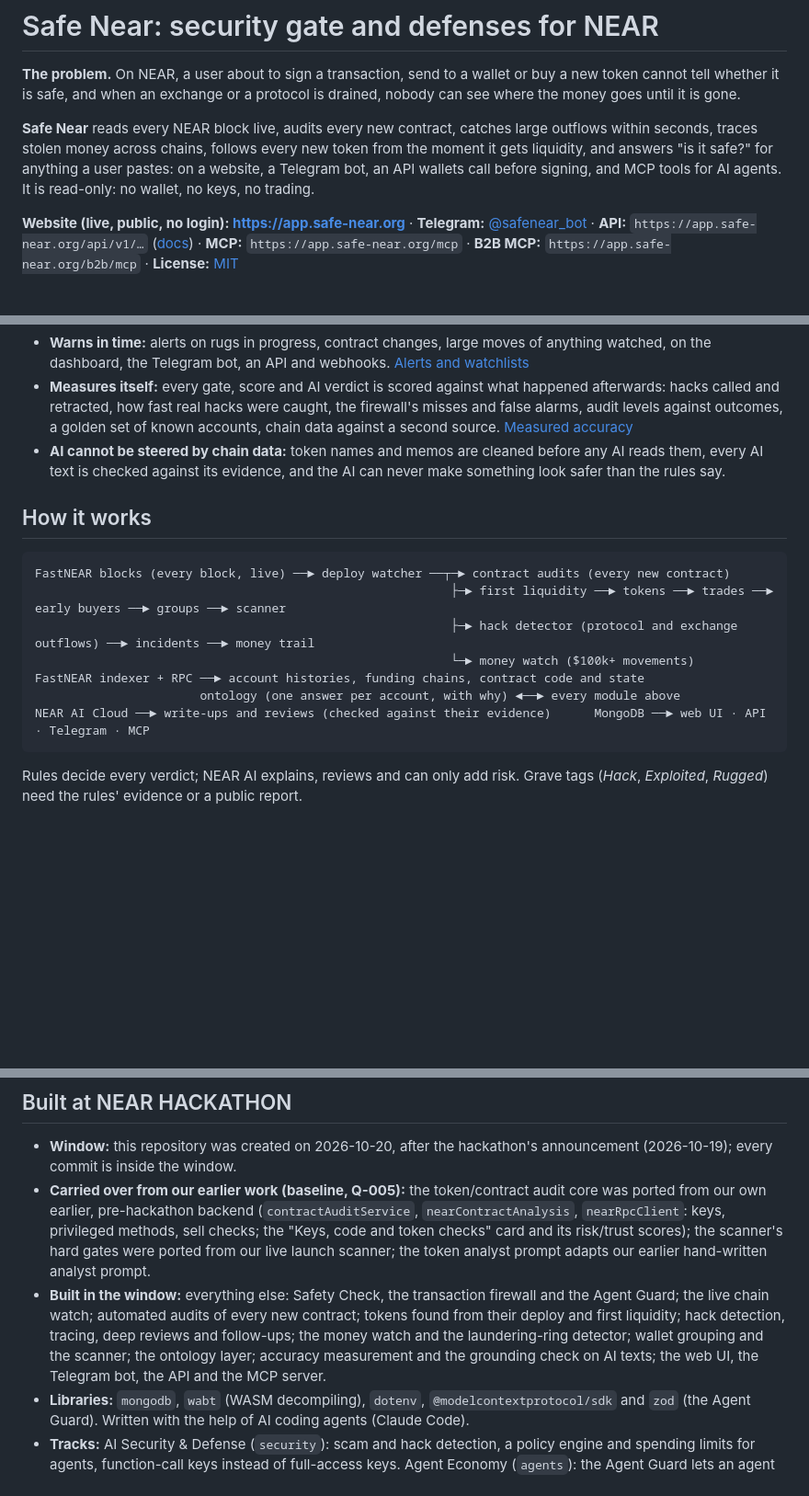
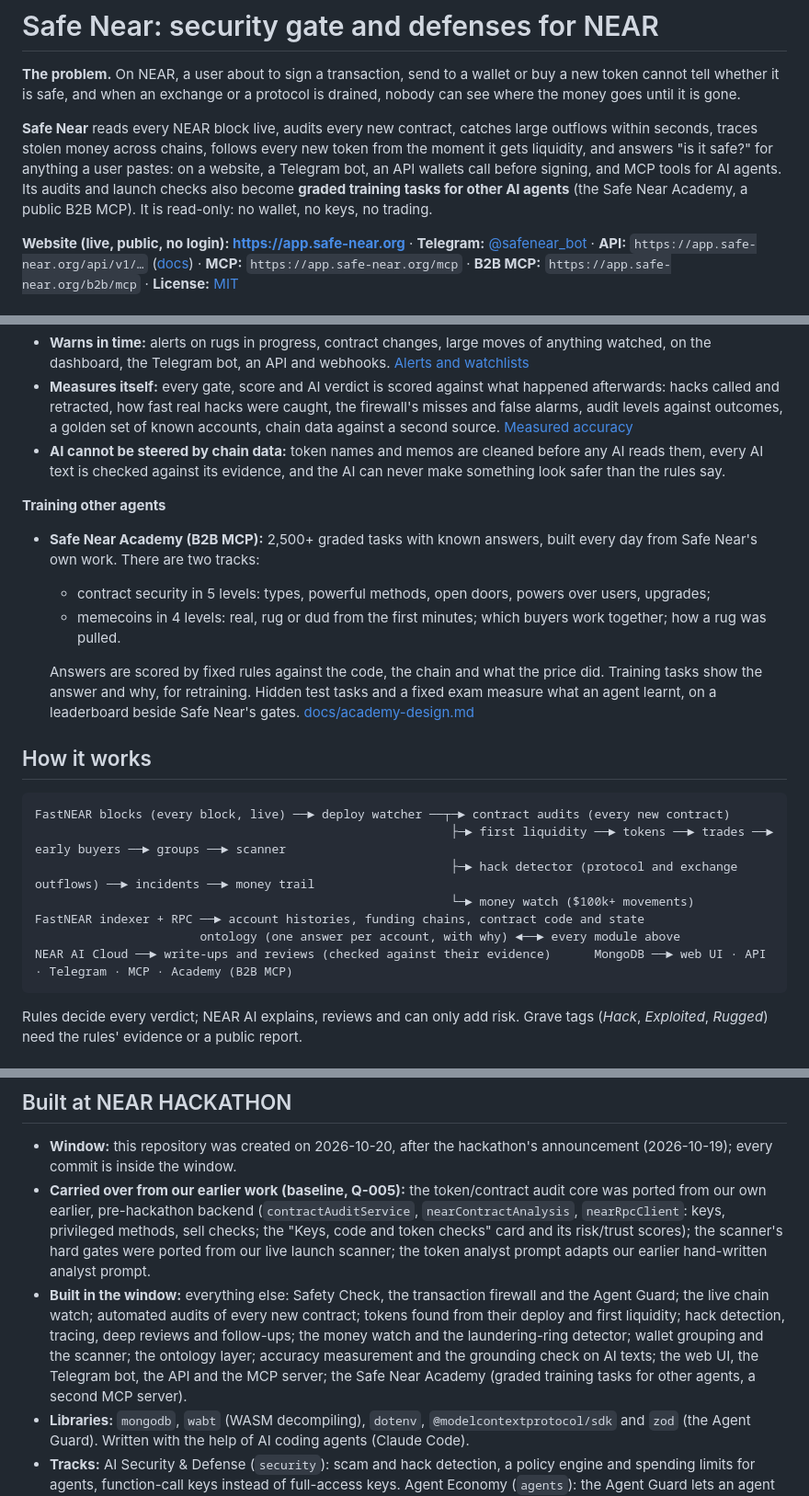
Before and after one commit to poppingbean/entity-tracker, a Markdown page: README.md, 3 parts joined by grey strips. Shown at 92% size. GitHub-like rendering; blank space fills up the shorter version.

Commit message:
README: the Academy (B2B MCP) in the intro, Try it, What it does, the diagram, the hackathon list and the project layout

````diff
--- a/README.md
+++ b/README.md
@@ -2,7 +2,7 @@
 
 **The problem.** On NEAR, a user about to sign a transaction, send to a wallet or buy a new token cannot tell whether it is safe, and when an exchange or a protocol is drained, nobody can see where the money goes until it is gone.
 
-**Safe Near** reads every NEAR block live, audits every new contract, catches large outflows within seconds, traces stolen money across chains, follows every new token from the moment it gets liquidity, and answers "is it safe?" for anything a user pastes: on a website, a Telegram bot, an API wallets call before signing, and MCP tools for AI agents. It is read-only: no wallet, no keys, no trading.
+**Safe Near** reads every NEAR block live, audits every new contract, catches large outflows within seconds, traces stolen money across chains, follows every new token from the moment it gets liquidity, and answers "is it safe?" for anything a user pastes: on a website, a Telegram bot, an API wallets call before signing, and MCP tools for AI agents. Its audits and launch checks also become **graded training tasks for other AI agents** (the Safe Near Academy, a public B2B MCP). It is read-only: no wallet, no keys, no trading.
 
 **Website (live, public, no login): <https://app.safe-near.org>** · **Telegram:** [@safenear_bot](https://t.me/safenear_bot) · **API:** `https://app.safe-near.org/api/v1/…` ([docs](docs/tx-firewall.md)) · **MCP:** `https://app.safe-near.org/mcp` · **B2B MCP:** `https://app.safe-near.org/b2b/mcp` · **License:** [MIT](LICENSE)
 
@@ -48,6 +49,13 @@
 - **Measures itself:** every gate, score and AI verdict is scored against what happened afterwards: hacks called and retracted, how fast real hacks were caught, the firewall's misses and false alarms, audit levels against outcomes, a golden set of known accounts, chain data against a second source. [Measured accuracy](#measured-accuracy)
 - **AI cannot be steered by chain data:** token names and memos are cleaned before any AI reads them, every AI text is checked against its evidence, and the AI can never make something look safer than the rules say.
 
+**Training other agents**
+- **Safe Near Academy (B2B MCP):** 2,500+ graded tasks with known answers, built every day from Safe Near's own work. There are two tracks:
+  - contract security in 5 levels: types, powerful methods, open doors, powers over users, upgrades;
+  - memecoins in 4 levels: real, rug or dud from the first minutes; which buyers work together; how a rug was pulled.
+
+  Answers are scored by fixed rules against the code, the chain and what the price did. Training tasks show the answer and why, for retraining. Hidden test tasks and a fixed exam measure what an agent learnt, on a leaderboard beside Safe Near's gates. [docs/academy-design.md](docs/academy-design.md)
+
 ## How it works
 
 ```
@@ -57,7 +65,7 @@ FastNEAR blocks (every block, live) ──► deploy watcher ──┬─► con
                                                           └─► money watch ($100k+ movements)
 FastNEAR indexer + RPC ──► account histories, funding chains, contract code and state
                        ontology (one answer per account, with why) ◄──► every module above
-NEAR AI Cloud ──► write-ups and reviews (checked against their evidence)      MongoDB ──► web UI · API · Telegram · MCP
+NEAR AI Cloud ──► write-ups and reviews (checked against their evidence)      MongoDB ──► web UI · API · Telegram · MCP · Academy (B2B MCP)
 ```
 
 Rules decide every verdict; NEAR AI explains, reviews and can only add risk. Grave tags (*Hack*, *Exploited*, *Rugged*) need the rules' evidence or a public report.
@@ -74,7 +82,7 @@ Rules decide every verdict; NEAR AI explains, reviews and can only add risk. Gra
 
 - **Window:** this repository was created on 2026-10-20, after the hackathon's announcement (2026-10-19); every commit is inside the window.
 - **Carried over from our earlier work (baseline, Q-005):** the token/contract audit core was ported from our own earlier, pre-hackathon backend (`contractAuditService`, `nearContractAnalysis`, `nearRpcClient`: keys, privileged methods, sell checks; the "Keys, code and token checks" card and its risk/trust scores); the scanner's hard gates were ported from our live launch scanner; the token analyst prompt adapts our earlier hand-written analyst prompt.
-- **Built in the window:** everything else: Safety Check, the transaction firewall and the Agent Guard; the live chain watch; automated audits of every new contract; tokens found from their deploy and first liquidity; hack detection, tracing, deep reviews and follow-ups; the money watch and the laundering-ring detector; wallet grouping and the scanner; the ontology layer; accuracy measurement and the grounding check on AI texts; the web UI, the Telegram bot, the API and the MCP server.
+- **Built in the window:** everything else: Safety Check, the transaction firewall and the Agent Guard; the live chain watch; automated audits of every new contract; tokens found from their deploy and first liquidity; hack detection, tracing, deep reviews and follow-ups; the money watch and the laundering-ring detector; wallet grouping and the scanner; the ontology layer; accuracy measurement and the grounding check on AI texts; the web UI, the Telegram bot, the API and the MCP server; the Safe Near Academy (graded training tasks for other agents, a second MCP server).
 - **Libraries:** `mongodb`, `wabt` (WASM decompiling), `dotenv`, `@modelcontextprotocol/sdk` and `zod` (the Agent Guard). Written with the help of AI coding agents (Claude Code).
 - **Tracks:** AI Security & Defense (`security`): scam and hack detection, a policy engine and spending limits for agents, function-call keys instead of full-access keys. Agent Economy (`agents`): the Agent Guard lets an agent hold and spend money on NEAR, checked before every payment.
 
````
Also changed, not shown: other parts of README.md (+3 -1 lines).
